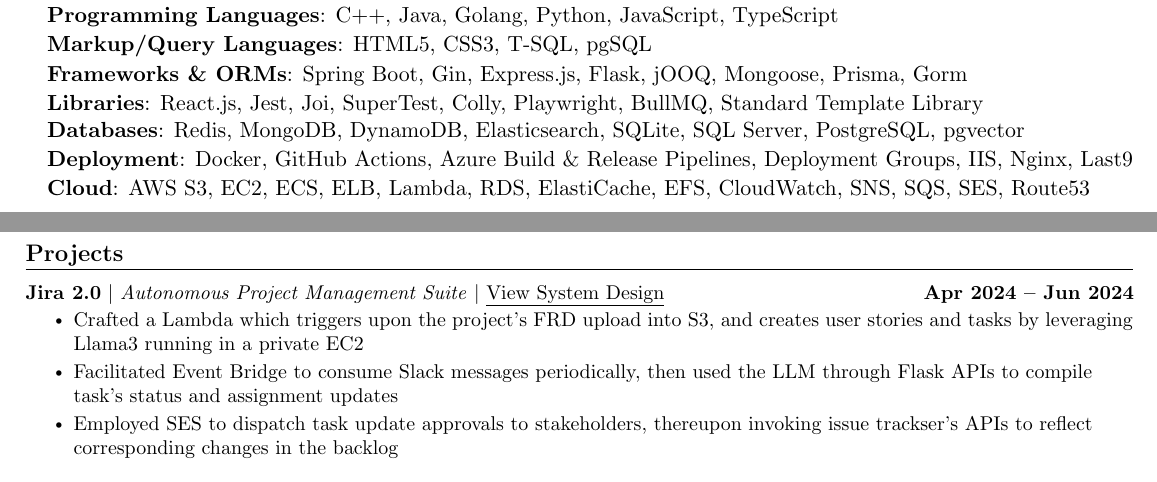
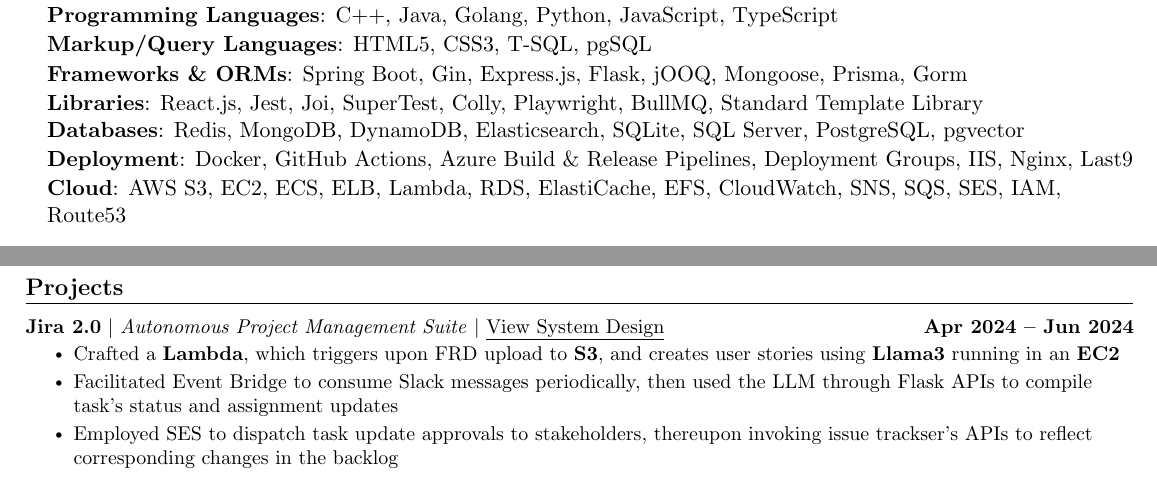
Before and after one commit to kr-aashish/resume, a LaTeX document (aashish_kumar.tex): two parts of pages 1 and 2 of 2, joined at a grey line, cut so that both start at the same text. Compiled offline with pdfLaTeX.

Commit message:
chore: Jira 2.0 Line 1

```diff
--- a/aashish_kumar.tex
+++ b/aashish_kumar.tex
@@ -148,7 +148,7 @@
 \vspace{1pt}
 \textbf{Deployment}{: Docker, GitHub Actions, Azure Build \& Release Pipelines, Deployment Groups, IIS, Nginx, Last9} \\
 \vspace{1pt}
-\textbf{Cloud}{: AWS S3, EC2, ECS, ELB, Lambda, RDS, ElastiCache, EFS, CloudWatch, SNS, SQS, SES, Route53 }
+\textbf{Cloud}{: AWS S3, EC2, ECS, ELB, Lambda, RDS, ElastiCache, EFS, CloudWatch, SNS, SQS, SES, IAM, Route53 }
 \end{flushleft}
  \vspace{-16pt}
 
@@ -203,7 +203,7 @@
       \resumeProjectHeading
           {\textbf{Jira 2.0} $|$ \textit{Autonomous Project Management Suite} $|$ \href{https://gist.github.com/kr-aashish/5d1b184bb082b29c0534861d07c2f25a}{\underline{View System Design}}}{Apr 2024 -- Jun 2024}
           \resumeItemListStart
-            \resumeItem{Crafted a Lambda which triggers upon the project's FRD upload into S3, and creates user stories and tasks by leveraging Llama3 running in a private EC2}
+            \resumeItem{Crafted a \textbf{Lambda}, which triggers upon FRD upload to \textbf{S3}, and creates user stories using \textbf{Llama3} running in an \textbf{EC2}}
             \resumeItem{Facilitated Event Bridge to consume Slack messages periodically, then used the LLM through Flask APIs to compile task's status and assignment updates}
             \resumeItem{Employed SES to dispatch task update approvals to stakeholders, thereupon invoking issue trackser's APIs to reflect corresponding changes in the backlog}
           \resumeItemListEnd
```
